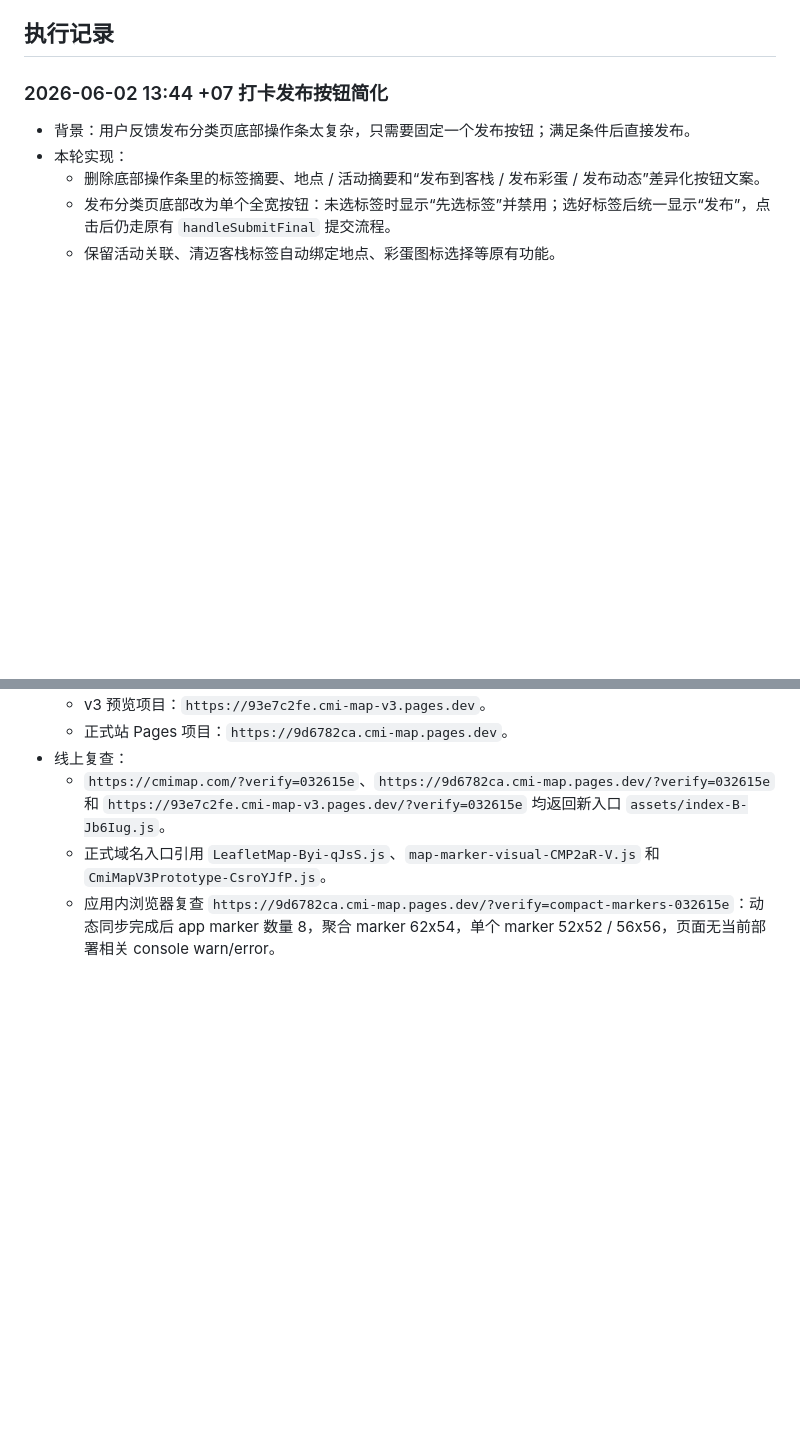
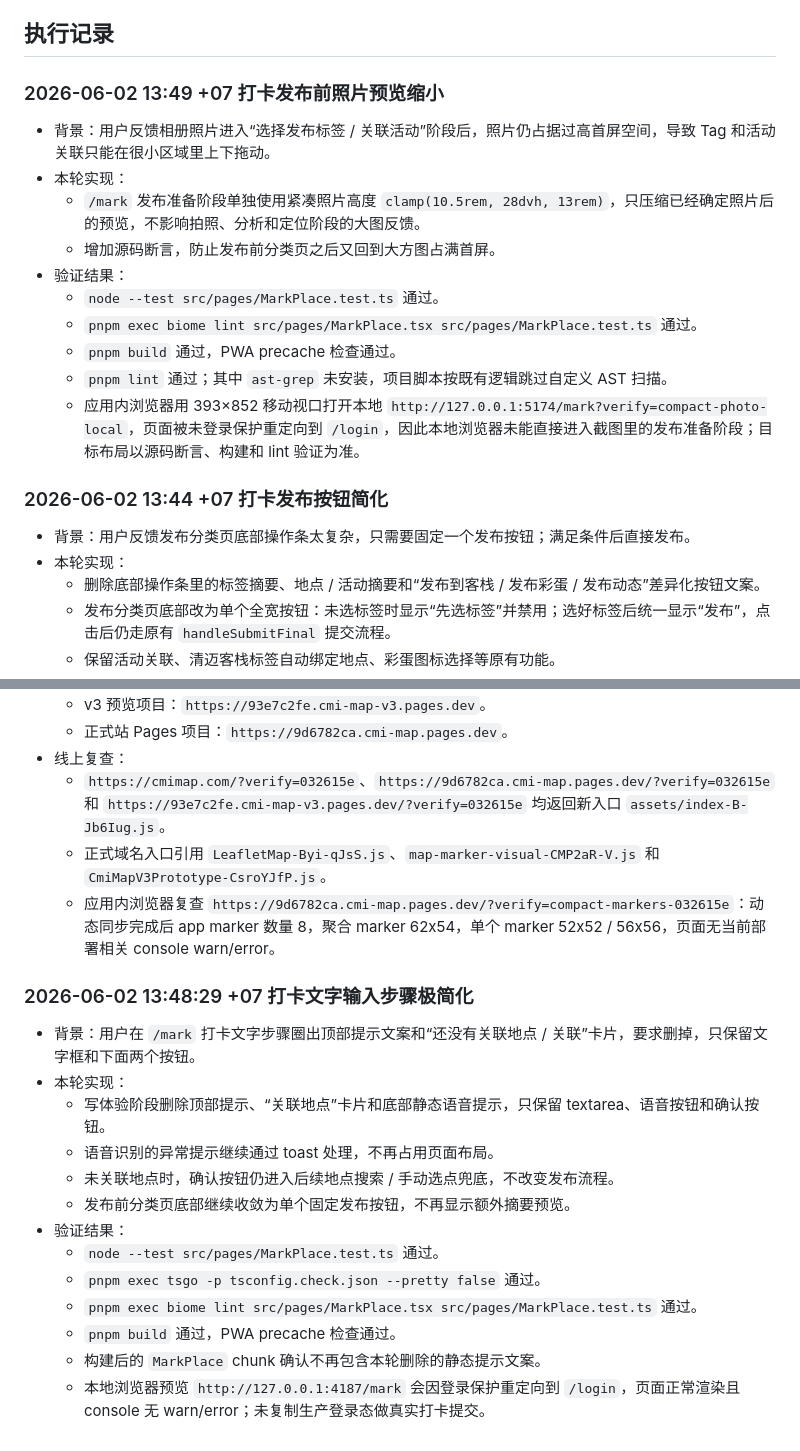
Before and after one commit to skyrim0624/cmi-map-v3, a Markdown page: CMI_MAP_TASK_LOG.md, 2 parts joined by grey strips. GitHub-like rendering; blank space fills up the shorter version.

Commit message:
Log check-in text input simplification

```diff
--- a/CMI_MAP_TASK_LOG.md
+++ b/CMI_MAP_TASK_LOG.md
@@ -27,6 +27,19 @@
 12. [本地完成] 黑板 / 论坛 MVP 追加精选、公告、信息流交互、详情页和头像显示优化
 
 ## 执行记录
+
+### 2026-06-02 13:49 +07 打卡发布前照片预览缩小
+
+- 背景：用户反馈相册照片进入“选择发布标签 / 关联活动”阶段后，照片仍占据过高首屏空间，导致 Tag 和活动关联只能在很小区域里上下拖动。
+- 本轮实现：
+  - `/mark` 发布准备阶段单独使用紧凑照片高度 `clamp(10.5rem, 28dvh, 13rem)`，只压缩已经确定照片后的预览，不影响拍照、分析和定位阶段的大图反馈。
+  - 增加源码断言，防止发布前分类页之后又回到大方图占满首屏。
+- 验证结果：
+  - `node --test src/pages/MarkPlace.test.ts` 通过。
+  - `pnpm exec biome lint src/pages/MarkPlace.tsx src/pages/MarkPlace.test.ts` 通过。
+  - `pnpm build` 通过，PWA precache 检查通过。
+  - `pnpm lint` 通过；其中 `ast-grep` 未安装，项目脚本按既有逻辑跳过自定义 AST 扫描。
+  - 应用内浏览器用 393×852 移动视口打开本地 `http://127.0.0.1:5174/mark?verify=compact-photo-local`，页面被未登录保护重定向到 `/login`，因此本地浏览器未能直接进入截图里的发布准备阶段；目标布局以源码断言、构建和 lint 验证为准。
 
 ### 2026-06-02 13:44 +07 打卡发布按钮简化
 
@@ -1552,3 +1565,19 @@
   - `https://cmimap.com/?verify=032615e`、`https://9d6782ca.cmi-map.pages.dev/?verify=032615e` 和 `https://93e7c2fe.cmi-map-v3.pages.dev/?verify=032615e` 均返回新入口 `assets/index-B-Jb6Iug.js`。
   - 正式域名入口引用 `LeafletMap-Byi-qJsS.js`、`map-marker-visual-CMP2aR-V.js` 和 `CmiMapV3Prototype-CsroYJfP.js`。
   - 应用内浏览器复查 `https://9d6782ca.cmi-map.pages.dev/?verify=compact-markers-032615e`：动态同步完成后 app marker 数量 8，聚合 marker 62x54，单个 marker 52x52 / 56x56，页面无当前部署相关 console warn/error。
+
+### 2026-06-02 13:48:29 +07 打卡文字输入步骤极简化
+
+- 背景：用户在 `/mark` 打卡文字步骤圈出顶部提示文案和“还没有关联地点 / 关联”卡片，要求删掉，只保留文字框和下面两个按钮。
+- 本轮实现：
+  - 写体验阶段删除顶部提示、“关联地点”卡片和底部静态语音提示，只保留 textarea、语音按钮和确认按钮。
+  - 语音识别的异常提示继续通过 toast 处理，不再占用页面布局。
+  - 未关联地点时，确认按钮仍进入后续地点搜索 / 手动选点兜底，不改变发布流程。
+  - 发布前分类页底部继续收敛为单个固定发布按钮，不再显示额外摘要预览。
+- 验证结果：
+  - `node --test src/pages/MarkPlace.test.ts` 通过。
+  - `pnpm exec tsgo -p tsconfig.check.json --pretty false` 通过。
+  - `pnpm exec biome lint src/pages/MarkPlace.tsx src/pages/MarkPlace.test.ts` 通过。
+  - `pnpm build` 通过，PWA precache 检查通过。
+  - 构建后的 `MarkPlace` chunk 确认不再包含本轮删除的静态提示文案。
+  - 本地浏览器预览 `http://127.0.0.1:4187/mark` 会因登录保护重定向到 `/login`，页面正常渲染且 console 无 warn/error；未复制生产登录态做真实打卡提交。
```
